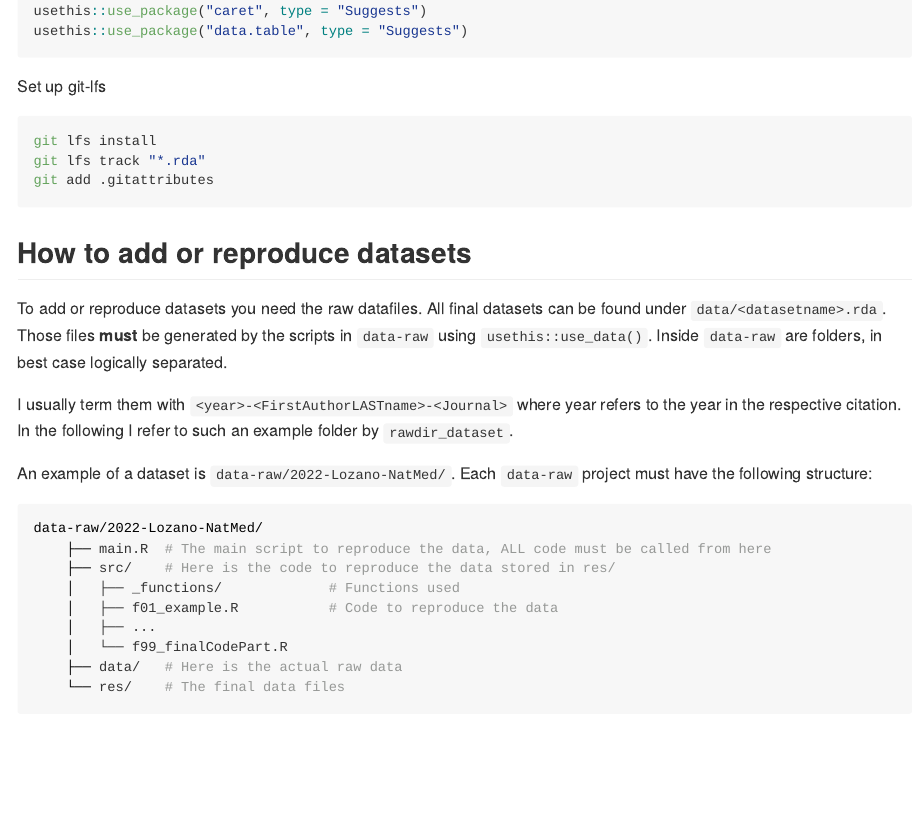
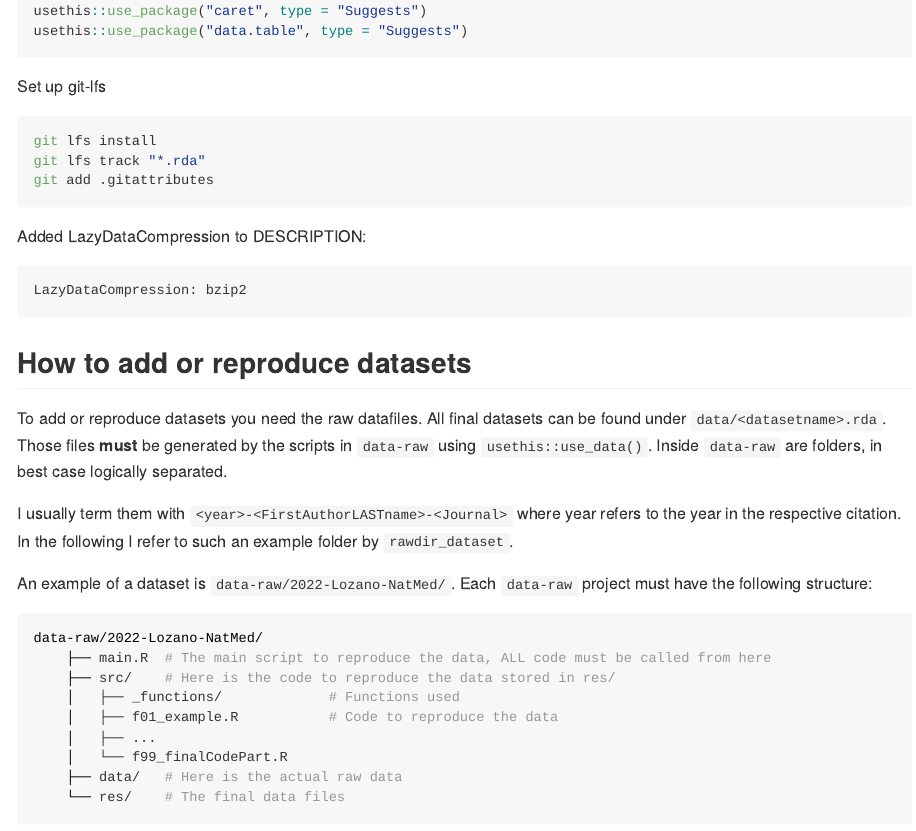
Before and after one commit to ggrlab/dataMelanoma, an R Markdown document (README.Rmd): the page in a window 1100 px wide, from 2670 px down. Rendered offline with R 4.5, knitr and Pandoc, with nearby package versions; some code elsewhere in the file could not run offline; long lines of code are wrapped; badge pictures from the web are left out.

Commit message:
LazyDataCompression

````diff
--- a/README.Rmd
+++ b/README.Rmd
@@ -154,6 +154,10 @@ git lfs track "*.rda"
 git add .gitattributes
 ```
 
+Added LazyDataCompression to DESCRIPTION:
+```
+LazyDataCompression: bzip2
+```
 ## How to add or reproduce datasets
 
 To add or reproduce datasets you need the raw datafiles. All final datasets can be found under `data/<datasetname>.rda`. Those files **must** be generated by the scripts in `data-raw` using `usethis::use_data()`. Inside `data-raw` are folders, in best case logically separated.
````
Also changed, not shown: 1 other file.
